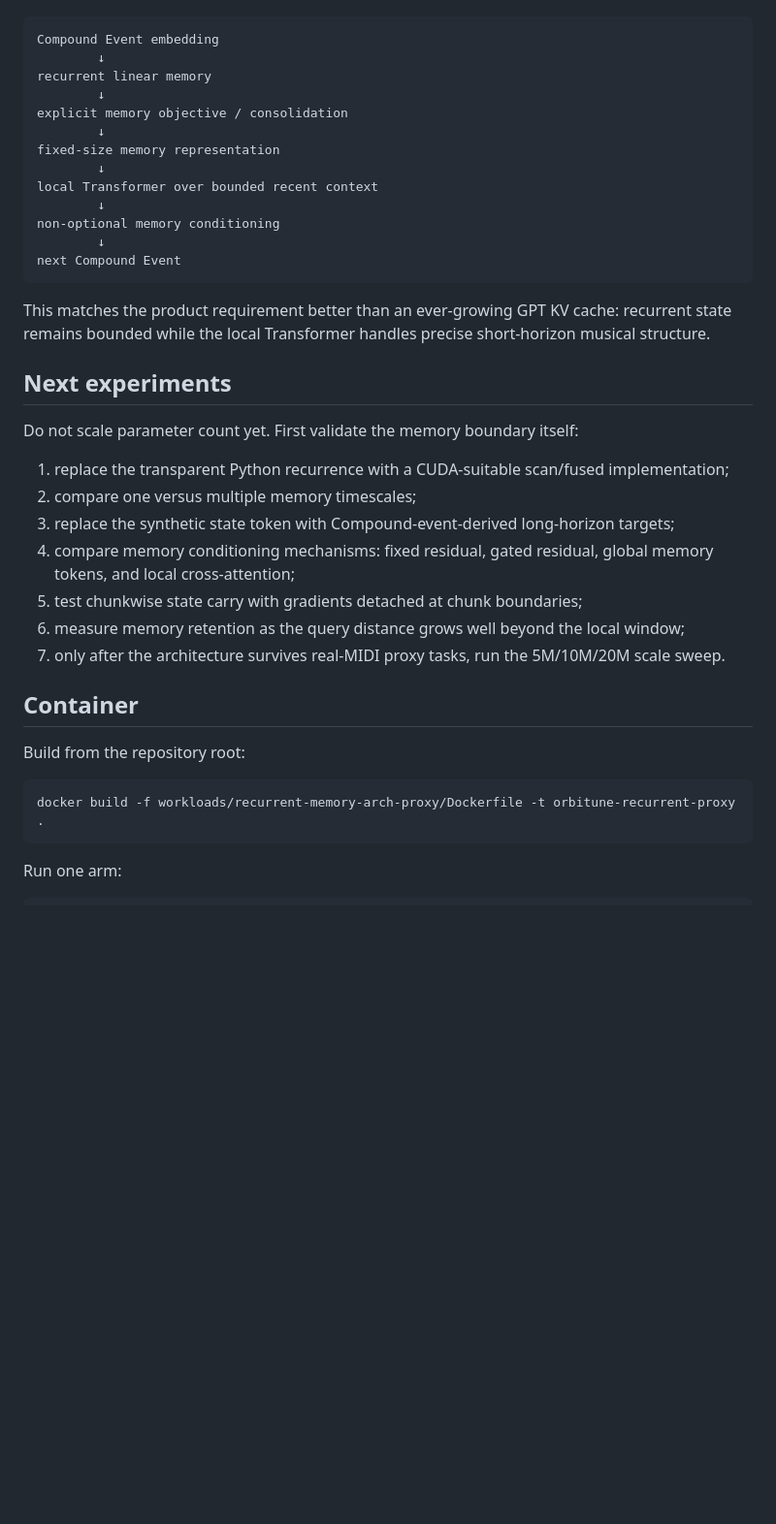
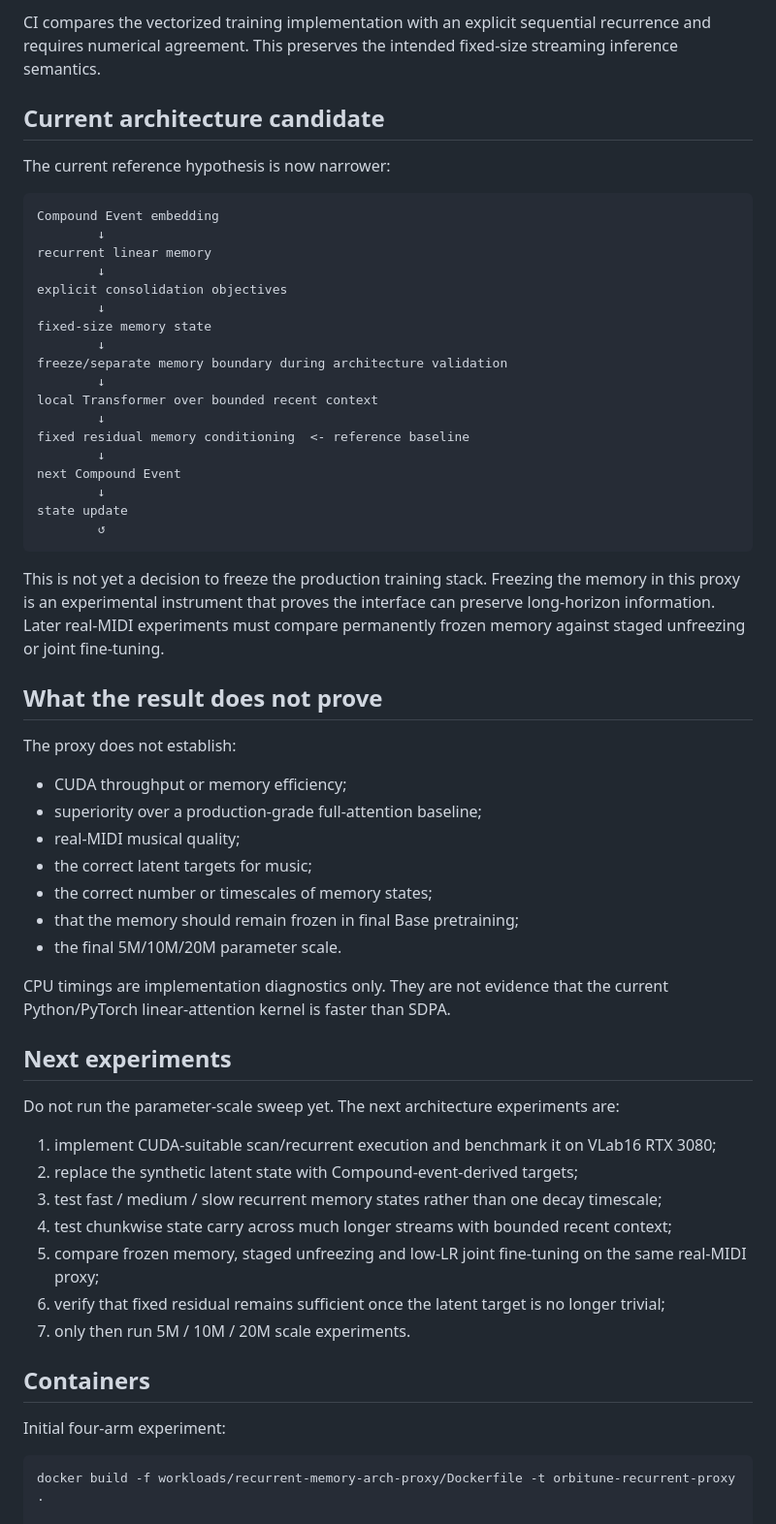
Before and after one commit to Unjuno/orbitune, a Markdown page: docs/RECURRENT_MEMORY_ARCH_EXPERIMENT.md, the part around one of its changes. Shown at 97% size. GitHub-like rendering; blank space fills up the shorter version.

````diff
--- a/docs/RECURRENT_MEMORY_ARCH_EXPERIMENT.md
+++ b/docs/RECURRENT_MEMORY_ARCH_EXPERIMENT.md
@@ -51,45 +111,65 @@ The current candidate therefore has a stronger boundary:
+CI compares the vectorized training implementation with an explicit sequential recurrence and requires numerical agreement. This preserves the intended fixed-size streaming inference semantics.
+
+## Current architecture candidate
+
+The current reference hypothesis is now narrower:
 
 ```text
 Compound Event embedding
         ↓
 recurrent linear memory
         ↓
-explicit memory objective / consolidation
+explicit consolidation objectives
         ↓
-fixed-size memory representation
+fixed-size memory state
+        ↓
+freeze/separate memory boundary during architecture validation
         ↓
 local Transformer over bounded recent context
         ↓
-non-optional memory conditioning
+fixed residual memory conditioning  <- reference baseline
         ↓
 next Compound Event
+        ↓
+state update
+        ↺
 ```
 
-This matches the product requirement better than an ever-growing GPT KV cache: recurrent state remains bounded while the local Transformer handles precise short-horizon musical structure.
+This is not yet a decision to freeze the production training stack. Freezing the memory in this proxy is an experimental instrument that proves the interface can preserve long-horizon information. Later real-MIDI experiments must compare permanently frozen memory against staged unfreezing or joint fine-tuning.
+
+## What the result does not prove
+
+The proxy does not establish:
+
+- CUDA throughput or memory efficiency;
+- superiority over a production-grade full-attention baseline;
+- real-MIDI musical quality;
+- the correct latent targets for music;
+- the correct number or timescales of memory states;
+- that the memory should remain frozen in final Base pretraining;
+- the final 5M/10M/20M parameter scale.
+
+CPU timings are implementation diagnostics only. They are not evidence that the current Python/PyTorch linear-attention kernel is faster than SDPA.
 
 ## Next experiments
 
-Do not scale parameter count yet. First validate the memory boundary itself:
+Do not run the parameter-scale sweep yet. The next architecture experiments are:
 
-1. replace the transparent Python recurrence with a CUDA-suitable scan/fused implementation;
-2. compare one versus multiple memory timescales;
-3. replace the synthetic state token with Compound-event-derived long-horizon targets;
-4. compare memory conditioning mechanisms: fixed residual, gated residual, global memory tokens, and local cross-attention;
-5. test chunkwise state carry with gradients detached at chunk boundaries;
-6. measure memory retention as the query distance grows well beyond the local window;
-7. only after the architecture survives real-MIDI proxy tasks, run the 5M/10M/20M scale sweep.
+1. implement CUDA-suitable scan/recurrent execution and benchmark it on VLab16 RTX 3080;
+2. replace the synthetic latent state with Compound-event-derived targets;
+3. test fast / medium / slow recurrent memory states rather than one decay timescale;
+4. test chunkwise state carry across much longer streams with bounded recent context;
+5. compare frozen memory, staged unfreezing and low-LR joint fine-tuning on the same real-MIDI proxy;
+6. verify that fixed residual remains sufficient once the latent target is no longer trivial;
+7. only then run 5M / 10M / 20M scale experiments.
 
-## Container
+## Containers
 
-Build from the repository root:
+Initial four-arm experiment:
 
 ```bash
 docker build -f workloads/recurrent-memory-arch-proxy/Dockerfile -t orbitune-recurrent-proxy .
-```
 
-Run one arm:
-
-```bash
 docker run --rm orbitune-recurrent-proxy \
   --model D_consolidated \
   --seed 1 \
````
Also changed, not shown: other parts of docs/RECURRENT_MEMORY_ARCH_EXPERIMENT.md (+87 -12 lines).
